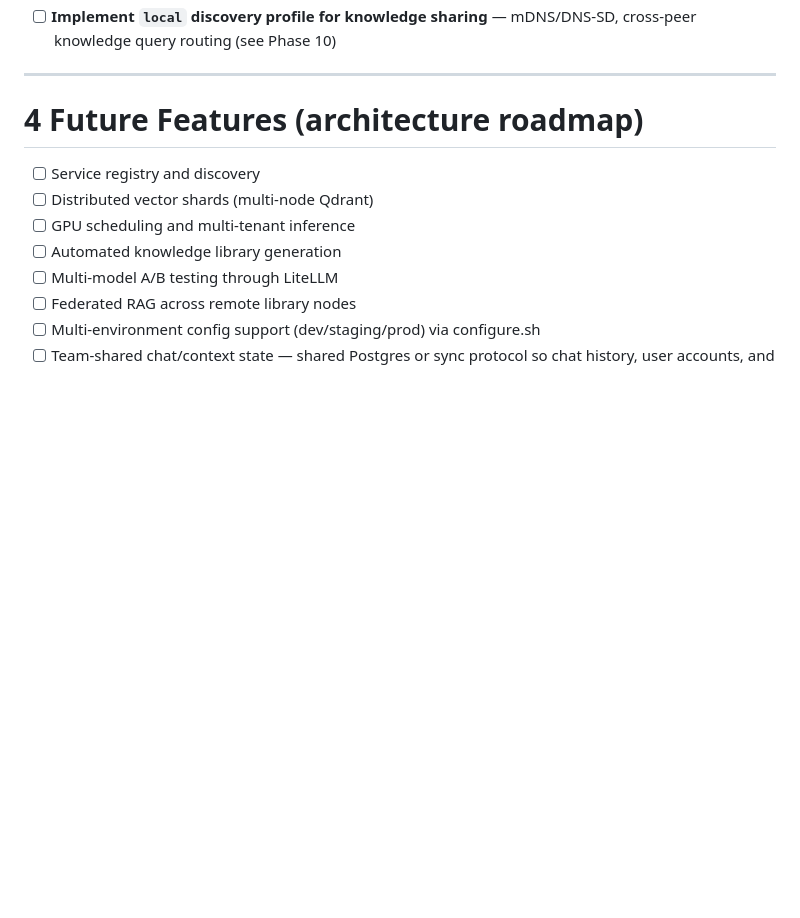
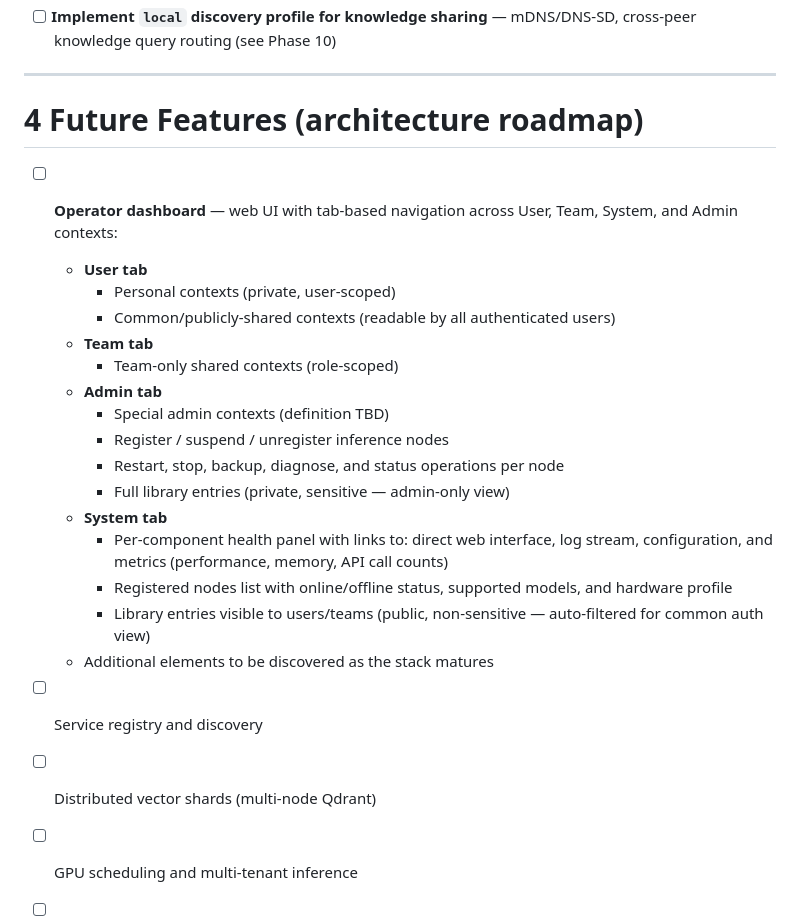
Before and after one commit to digital-michael/local-lab-ai-stack, a Markdown page: docs/ai_stack_blueprint/ai_stack_checklist.md, the part around the change. GitHub-like rendering; blank space fills up the shorter version.

Commit message:
backlog: operator dashboard (User/Team/System/Admin tabs) added to Future Features

```diff
--- a/docs/ai_stack_blueprint/ai_stack_checklist.md
+++ b/docs/ai_stack_blueprint/ai_stack_checklist.md
@@ -795,6 +795,23 @@ These collapse into the configuration system above. Tracked individually for vis
 
 # 4 Future Features (architecture roadmap)
 
+- [ ] **Operator dashboard** — web UI with tab-based navigation across User, Team, System, and Admin contexts:
+  - **User tab**
+    - Personal contexts (private, user-scoped)
+    - Common/publicly-shared contexts (readable by all authenticated users)
+  - **Team tab**
+    - Team-only shared contexts (role-scoped)
+  - **Admin tab**
+    - Special admin contexts (definition TBD)
+    - Register / suspend / unregister inference nodes
+    - Restart, stop, backup, diagnose, and status operations per node
+    - Full library entries (private, sensitive — admin-only view)
+  - **System tab**
+    - Per-component health panel with links to: direct web interface, log stream, configuration, and metrics (performance, memory, API call counts)
+    - Registered nodes list with online/offline status, supported models, and hardware profile
+    - Library entries visible to users/teams (public, non-sensitive — auto-filtered for common auth view)
+  - Additional elements to be discovered as the stack matures
+
 - [ ] Service registry and discovery
 - [ ] Distributed vector shards (multi-node Qdrant)
 - [ ] GPU scheduling and multi-tenant inference
```
